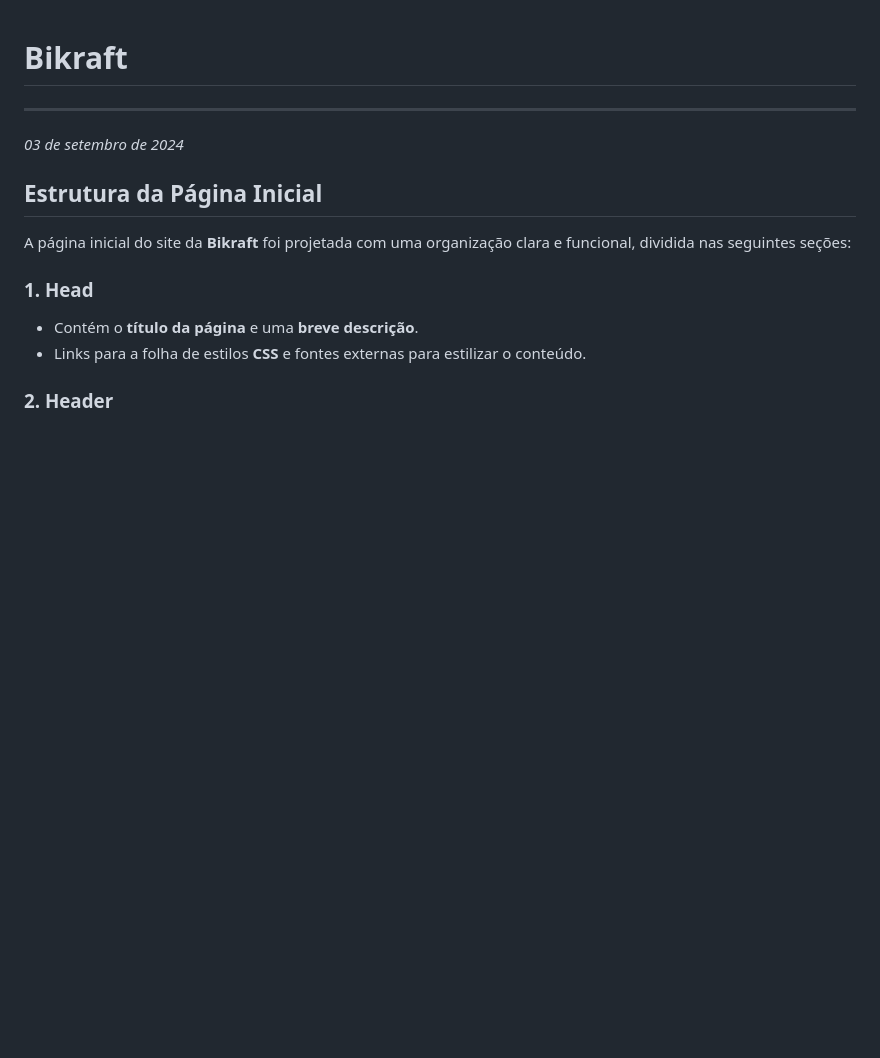
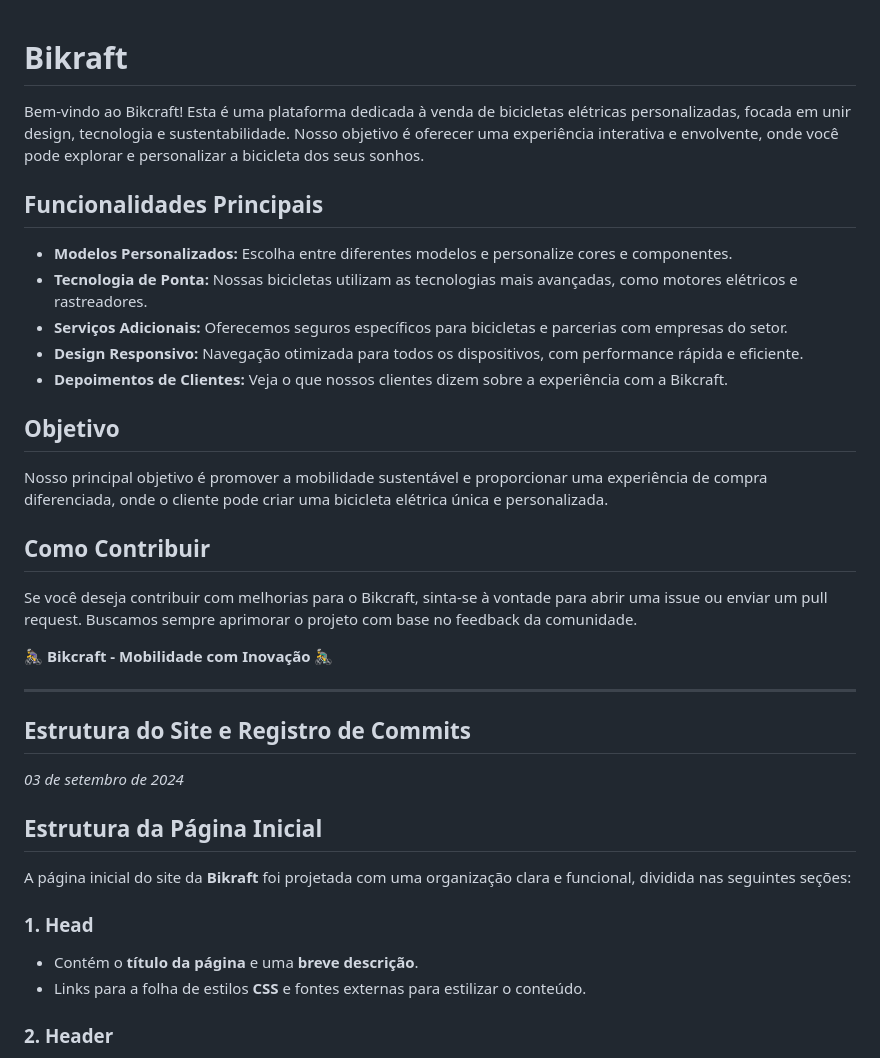
Before and after one commit to Jhon2606/bikraft_trabalho, a Markdown page: README.md, the part around the change. GitHub-like rendering; blank space fills up the shorter version.

Commit message:
Update README.md
Inclui uma descrição do projeto e suas funcionalidades.

```diff
--- a/README.md
+++ b/README.md
@@ -1,5 +1,27 @@
 # Bikraft
+
+Bem-vindo ao Bikcraft! Esta é uma plataforma dedicada à venda de bicicletas elétricas personalizadas, focada em unir design, tecnologia e sustentabilidade. Nosso objetivo é oferecer uma experiência interativa e envolvente, onde você pode explorar e personalizar a bicicleta dos seus sonhos.
+
+## Funcionalidades Principais
+
+- **Modelos Personalizados:** Escolha entre diferentes modelos e personalize cores e componentes.
+- **Tecnologia de Ponta:** Nossas bicicletas utilizam as tecnologias mais avançadas, como motores elétricos e rastreadores.
+- **Serviços Adicionais:** Oferecemos seguros específicos para bicicletas e parcerias com empresas do setor.
+- **Design Responsivo:** Navegação otimizada para todos os dispositivos, com performance rápida e eficiente.
+- **Depoimentos de Clientes:** Veja o que nossos clientes dizem sobre a experiência com a Bikcraft.
+
+## Objetivo
+
+Nosso principal objetivo é promover a mobilidade sustentável e proporcionar uma experiência de compra diferenciada, onde o cliente pode criar uma bicicleta elétrica única e personalizada.
+
+## Como Contribuir
+
+Se você deseja contribuir com melhorias para o Bikcraft, sinta-se à vontade para abrir uma issue ou enviar um pull request. Buscamos sempre aprimorar o projeto com base no feedback da comunidade.
+
+🚴‍♀️ **Bikcraft - Mobilidade com Inovação** 🚴‍♂️
+
 ---
+## Estrutura do Site e Registro de Commits
 *03 de setembro de 2024*
 
 ## Estrutura da Página Inicial
```
